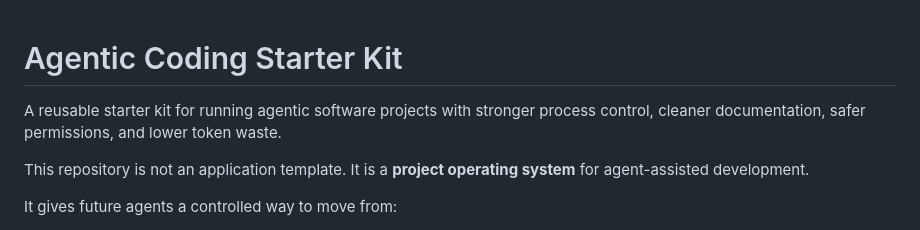
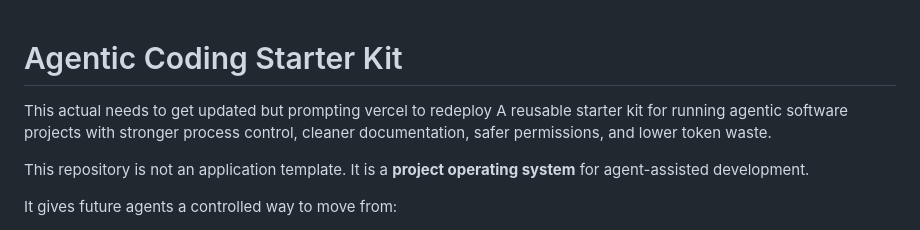
Before and after one commit to terzima/block-builder, a Markdown page: README.md, the part around the change. Drawn GitHub-style.

Commit message:
Update README with redeployment note
Updated README to indicate a need for redeployment.

```diff
--- a/README.md
+++ b/README.md
@@ -1,5 +1,6 @@
 # Agentic Coding Starter Kit
 
+This actual needs to get updated but prompting vercel to redeploy
 A reusable starter kit for running agentic software projects with stronger process control, cleaner documentation, safer permissions, and lower token waste.
 
 This repository is not an application template. It is a **project operating system** for agent-assisted development.
```
